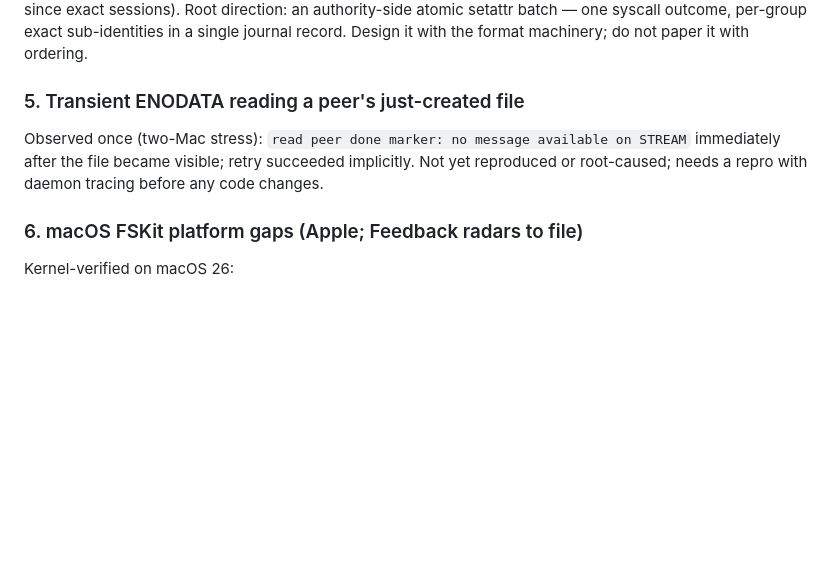
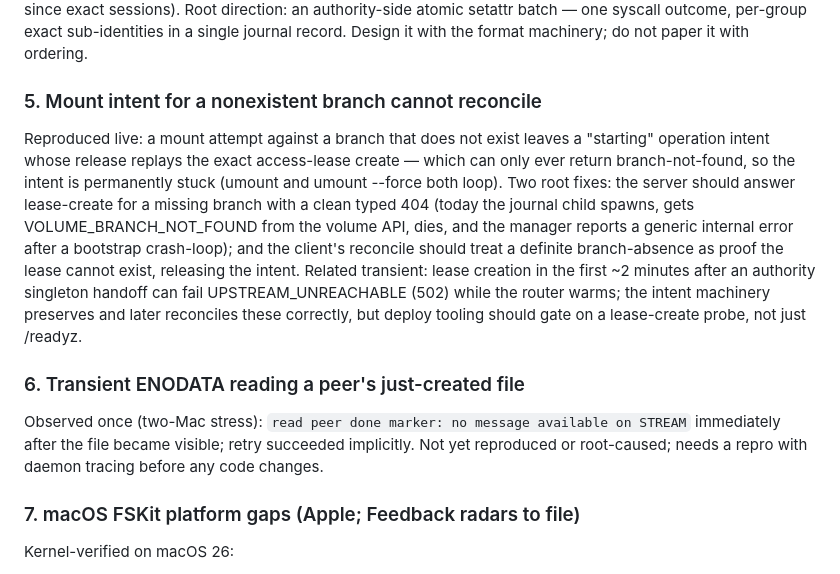
Before and after one commit to steerlabs/portablefs, a Markdown page: docs/liveness-followups.md, the part around the change. Rendered like a GitHub page; blank space fills up the shorter version.

Commit message:
docs: record nonexistent-branch intent reconcile gap and handoff warmup transient
Co-Authored-By: Claude Fable 5 <noreply@anthropic.com>
Claude-Session: https://claude.ai/code/session_01FGUtocHcJ2MizTxpJwywFL

```diff
--- a/docs/liveness-followups.md
+++ b/docs/liveness-followups.md
@@ -49,14 +49,31 @@ atomic setattr batch — one syscall outcome, per-group exact
 sub-identities in a single journal record. Design it with the format
 machinery; do not paper it with ordering.
 
-### 5. Transient ENODATA reading a peer's just-created file
+### 5. Mount intent for a nonexistent branch cannot reconcile
+
+Reproduced live: a mount attempt against a branch that does not exist
+leaves a "starting" operation intent whose release replays the exact
+access-lease create — which can only ever return branch-not-found, so
+the intent is permanently stuck (umount and umount --force both loop).
+Two root fixes: the server should answer lease-create for a missing
+branch with a clean typed 404 (today the journal child spawns, gets
+VOLUME_BRANCH_NOT_FOUND from the volume API, dies, and the manager
+reports a generic internal error after a bootstrap crash-loop); and the
+client's reconcile should treat a definite branch-absence as proof the
+lease cannot exist, releasing the intent. Related transient: lease
+creation in the first ~2 minutes after an authority singleton handoff
+can fail UPSTREAM_UNREACHABLE (502) while the router warms; the intent
+machinery preserves and later reconciles these correctly, but deploy
+tooling should gate on a lease-create probe, not just /readyz.
+
+### 6. Transient ENODATA reading a peer's just-created file
 
 Observed once (two-Mac stress): `read peer done marker: no message
 available on STREAM` immediately after the file became visible; retry
 succeeded implicitly. Not yet reproduced or root-caused; needs a repro
 with daemon tracing before any code changes.
 
-### 6. macOS FSKit platform gaps (Apple; Feedback radars to file)
+### 7. macOS FSKit platform gaps (Apple; Feedback radars to file)
 
 Kernel-verified on macOS 26:
 - Negative dentries are cached permanently: no revalidation against
```
